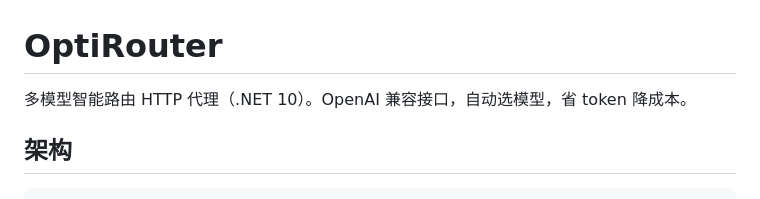
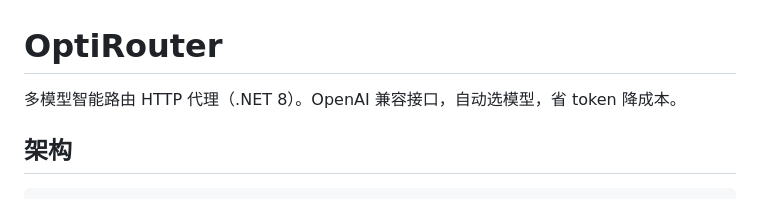
Before and after one commit to zerosloney/opti-router, a Markdown page: README.md, the part around the change. GitHub-like rendering.

Commit message:
fix: update .NET version in README from 10 to 8

```diff
--- a/README.md
+++ b/README.md
@@ -1,6 +1,6 @@
 # OptiRouter
 
-多模型智能路由 HTTP 代理（.NET 10）。OpenAI 兼容接口，自动选模型，省 token 降成本。
+多模型智能路由 HTTP 代理（.NET 8）。OpenAI 兼容接口，自动选模型，省 token 降成本。
 
 ## 架构
 
```
